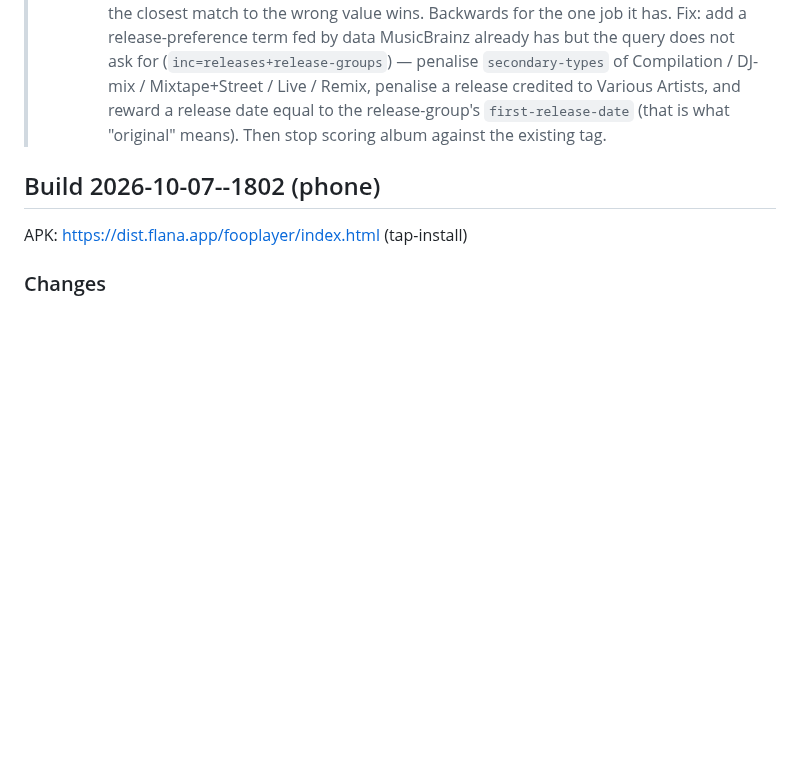
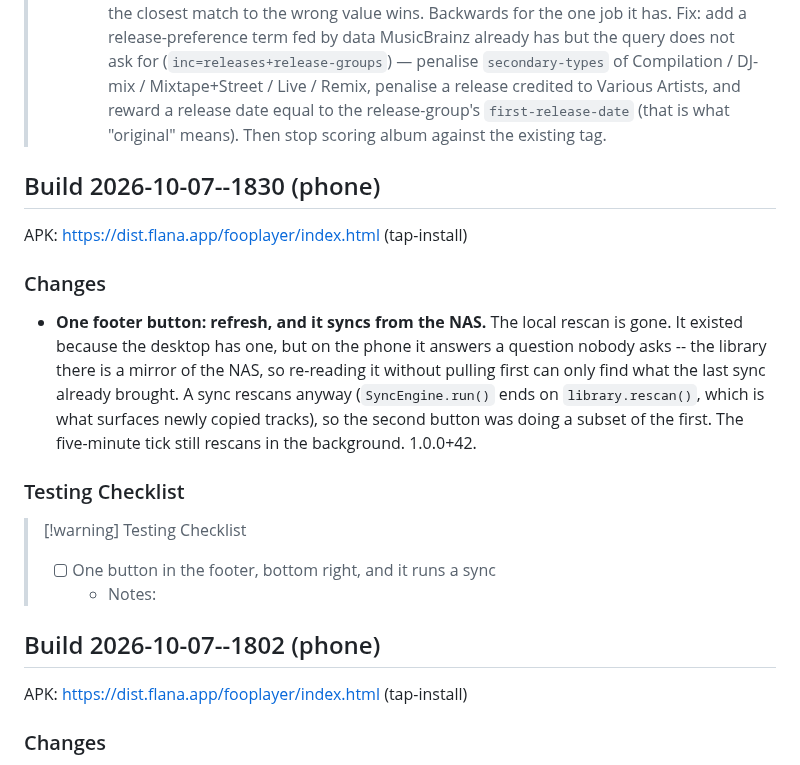
Before and after one commit to mklod/fooplayer, a Markdown page: CHANGELOG.md, the part around the change. Drawn GitHub-style; blank space fills up the shorter version.

Commit message:
docs: build 2026-10-07--1830 — single footer refresh button that syncs (1.0.0+42)
Co-Authored-By: Claude Opus 5 (1M context) <noreply@anthropic.com>
Claude-Session: https://claude.ai/code/session_011zjpfUtVmccYBbQinxQzKZ

```diff
--- a/CHANGELOG.md
+++ b/CHANGELOG.md
@@ -40,6 +40,28 @@
 >   penalise a release credited to Various Artists, and reward a release date
 >   equal to the release-group's `first-release-date` (that is what "original"
 >   means). Then stop scoring album against the existing tag.
+
+## Build 2026-10-07--1830 (phone)
+
+APK: https://dist.flana.app/fooplayer/index.html (tap-install)
+
+### Changes
+
+- **One footer button: refresh, and it syncs from the NAS.** The local
+  rescan is gone. It existed because the desktop has one, but on the
+  phone it answers a question nobody asks -- the library there is a
+  mirror of the NAS, so re-reading it without pulling first can only
+  find what the last sync already brought. A sync rescans anyway
+  (`SyncEngine.run()` ends on `library.rescan()`, which is what
+  surfaces newly copied tracks), so the second button was doing a
+  subset of the first. The five-minute tick still rescans in the
+  background. 1.0.0+42.
+
+### Testing Checklist
+
+> [!warning] Testing Checklist
+> - [ ] One button in the footer, bottom right, and it runs a sync
+>   - Notes:
 
 ## Build 2026-10-07--1802 (phone)
 
```
